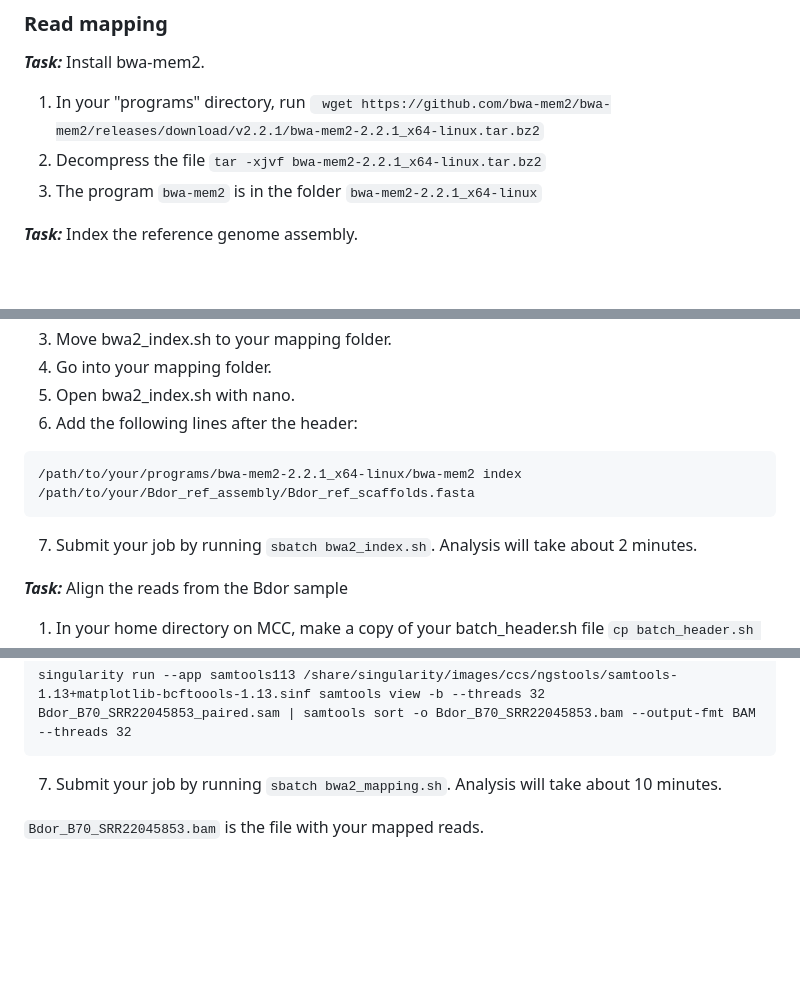
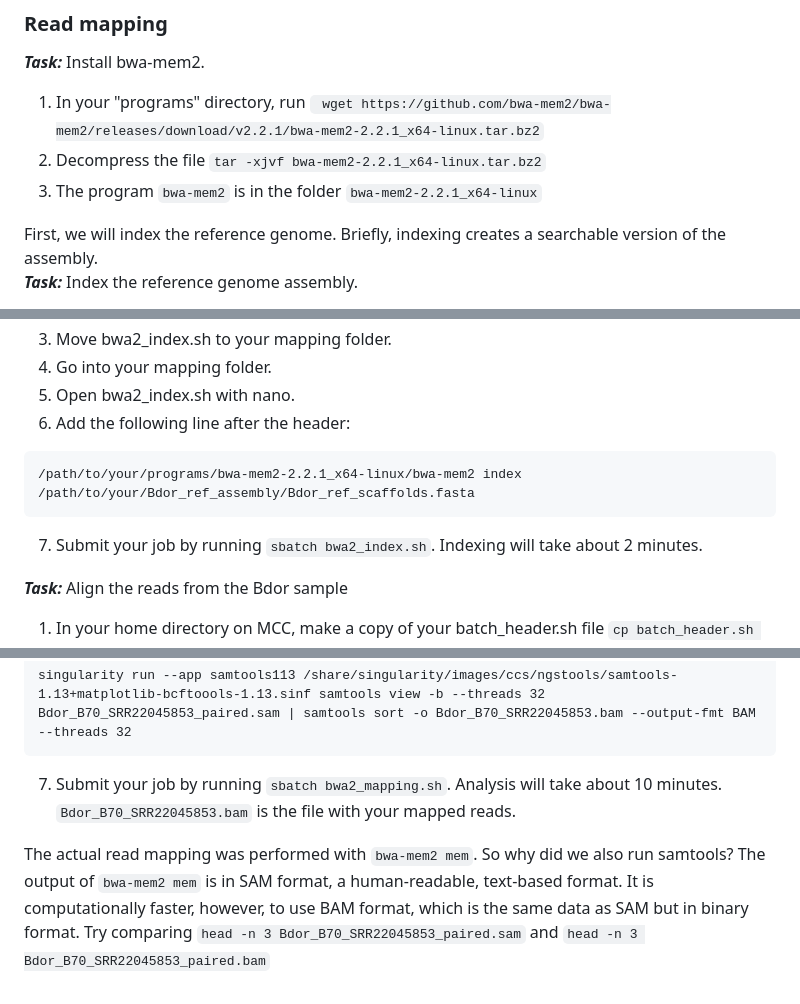
Before and after one commit to kvertacnik/Practical_Bioinformatics_Workshop, a Markdown page: genome_assembly_and_mapping.md, 3 parts joined by grey strips. Drawn GitHub-style; blank space fills up the shorter version.

````diff
--- a/genome_assembly_and_mapping.md
+++ b/genome_assembly_and_mapping.md
@@ -147,5 +147,6 @@ ___
 2. Decompress the file `tar -xjvf bwa-mem2-2.2.1_x64-linux.tar.bz2`
 3. The program `bwa-mem2` is in the folder `bwa-mem2-2.2.1_x64-linux`
 
+First, we will index the reference genome. Briefly, indexing creates a searchable version of the assembly. <br>
 **_Task:_** Index the reference genome assembly.
 1. In your home directory on MCC, make a folder named "mapping".
@@ -153,11 +154,11 @@ ___
 3. Move bwa2_index.sh to your mapping folder.
 4. Go into your mapping folder.
 5. Open bwa2_index.sh with nano.
-6. Add the following lines after the header:
+6. Add the following line after the header:
 ```
 /path/to/your/programs/bwa-mem2-2.2.1_x64-linux/bwa-mem2 index /path/to/your/Bdor_ref_assembly/Bdor_ref_scaffolds.fasta
 ```
-7. Submit your job by running `sbatch bwa2_index.sh`. Analysis will take about 2 minutes. <br>
+7. Submit your job by running `sbatch bwa2_index.sh`. Indexing will take about 2 minutes.
 
 **_Task:_** Align the reads from the Bdor sample
 1. In your home directory on MCC, make a copy of your batch_header.sh file `cp batch_header.sh bwa2_mapping.sh` <br>
@@ -170,6 +171,6 @@ ___
 
 singularity run --app samtools113 /share/singularity/images/ccs/ngstools/samtools-1.13+matplotlib-bcftoools-1.13.sinf samtools view -b --threads 32 Bdor_B70_SRR22045853_paired.sam | samtools sort -o Bdor_B70_SRR22045853.bam --output-fmt BAM --threads 32
 ```
-7. Submit your job by running `sbatch bwa2_mapping.sh`. Analysis will take about 10 minutes. <br>
+7. Submit your job by running `sbatch bwa2_mapping.sh`. Analysis will take about 10 minutes. `Bdor_B70_SRR22045853.bam` is the file with your mapped reads.
 
-`Bdor_B70_SRR22045853.bam` is the file with your mapped reads.
+The actual read mapping was performed with `bwa-mem2 mem`. So why did we also run samtools? The output of `bwa-mem2 mem` is in SAM format, a human-readable, text-based format. It is computationally faster, however, to use BAM format, which is the same data as SAM but in binary format. Try comparing `head -n 3 Bdor_B70_SRR22045853_paired.sam` and `head -n 3 Bdor_B70_SRR22045853_paired.bam`
````
Also changed, not shown: other parts of genome_assembly_and_mapping.md (+1 -1 lines).
